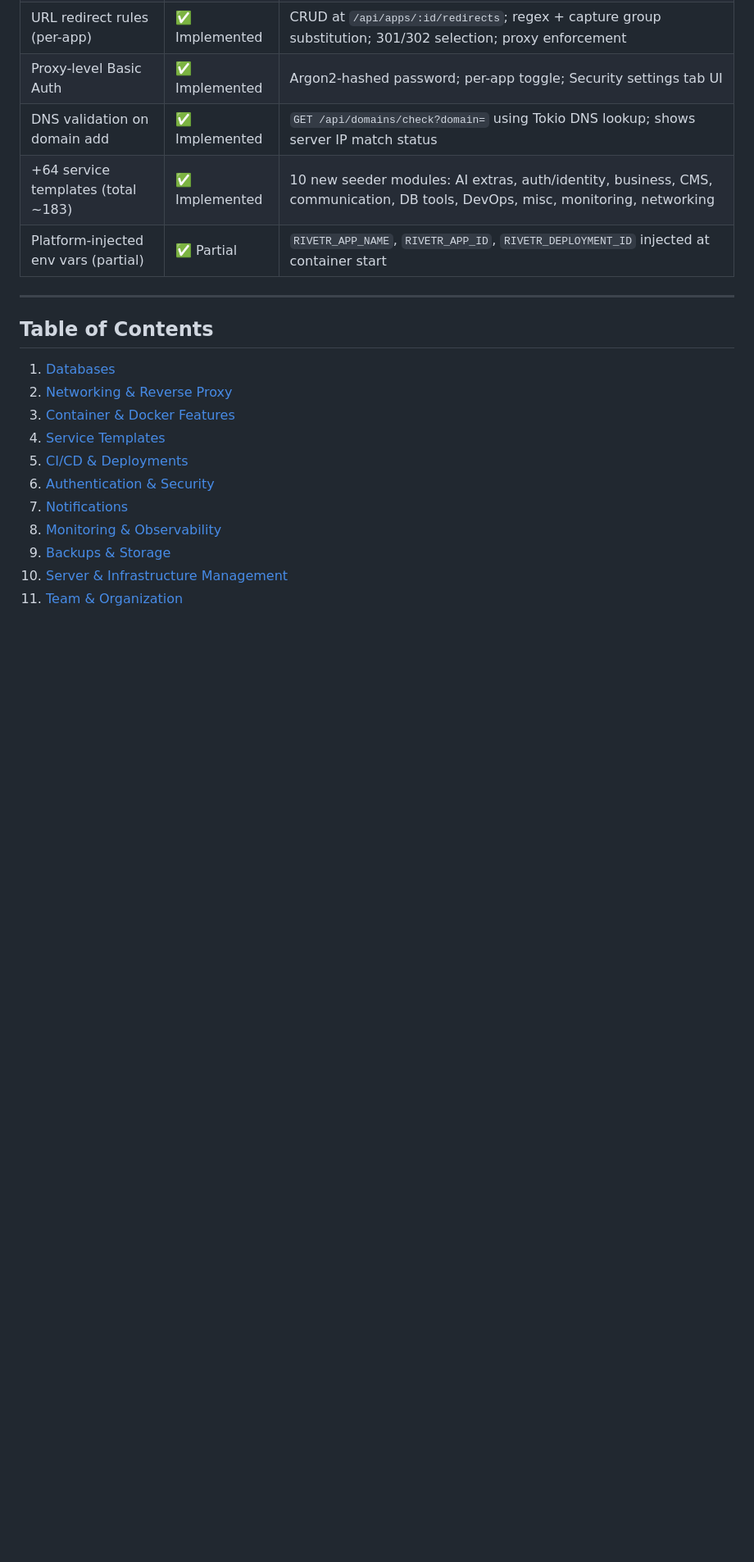
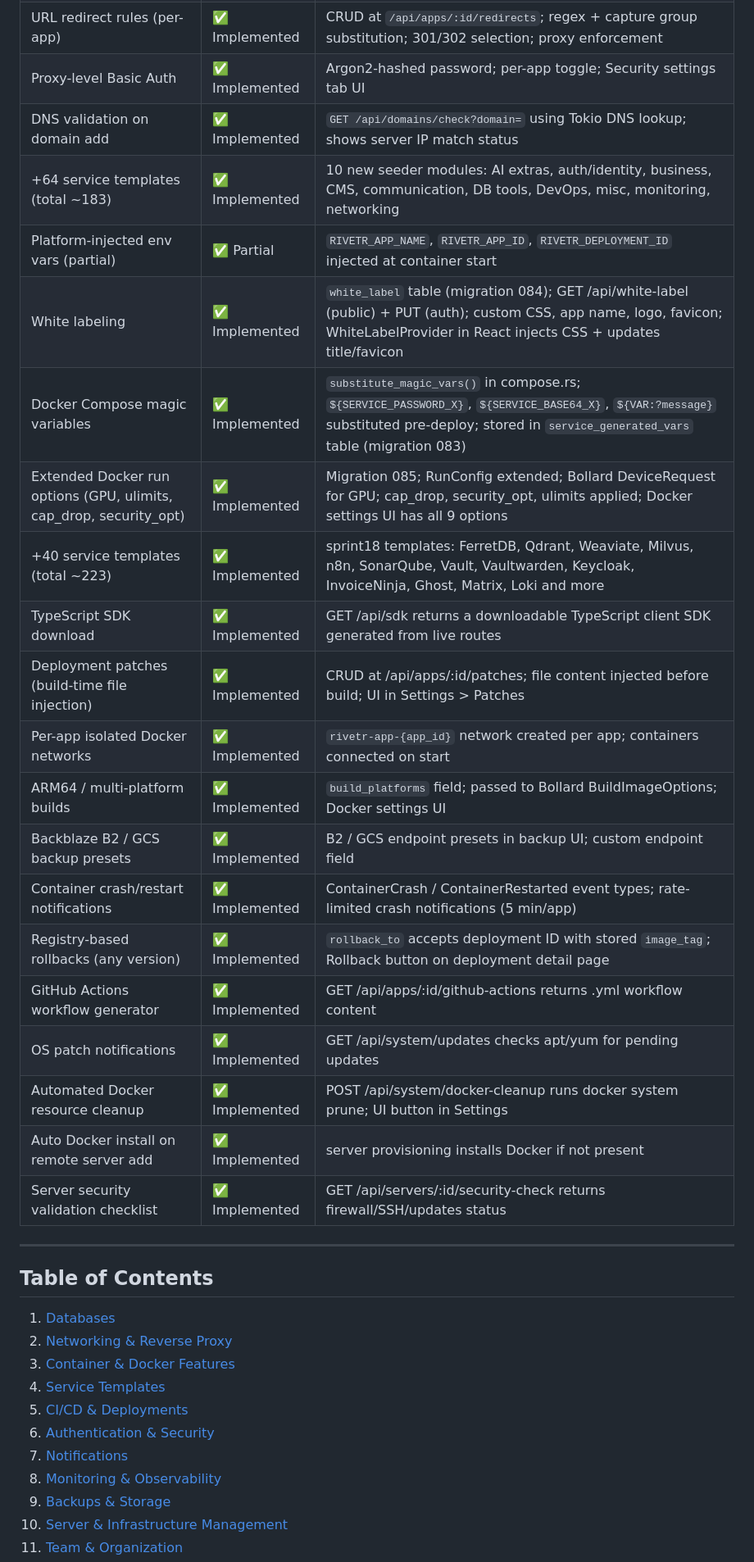
Before and after one commit to KwaminaWhyte/rivetr, a Markdown page: docs/COMPETITIVE-GAP-ANALYSIS.md, the part around one of its changes. Shown at 82% size. GitHub-like rendering; blank space fills up the shorter version.

Commit message:
docs: update gap analysis — sprint18+19 features marked done
Co-Authored-By: Claude Sonnet 4.6 <noreply@anthropic.com>

```diff
--- a/docs/COMPETITIVE-GAP-ANALYSIS.md
+++ b/docs/COMPETITIVE-GAP-ANALYSIS.md
@@ -30,6 +30,22 @@ This document identifies features present in Coolify and/or Dokploy that Rivetr
 | DNS validation on domain add | ✅ Implemented | `GET /api/domains/check?domain=` using Tokio DNS lookup; shows server IP match status |
 | +64 service templates (total ~183) | ✅ Implemented | 10 new seeder modules: AI extras, auth/identity, business, CMS, communication, DB tools, DevOps, misc, monitoring, networking |
 | Platform-injected env vars (partial) | ✅ Partial | `RIVETR_APP_NAME`, `RIVETR_APP_ID`, `RIVETR_DEPLOYMENT_ID` injected at container start |
+| White labeling | ✅ Implemented | `white_label` table (migration 084); GET /api/white-label (public) + PUT (auth); custom CSS, app name, logo, favicon; WhiteLabelProvider in React injects CSS + updates title/favicon |
+| Docker Compose magic variables | ✅ Implemented | `substitute_magic_vars()` in compose.rs; `${SERVICE_PASSWORD_X}`, `${SERVICE_BASE64_X}`, `${VAR:?message}` substituted pre-deploy; stored in `service_generated_vars` table (migration 083) |
+| Extended Docker run options (GPU, ulimits, cap_drop, security_opt) | ✅ Implemented | Migration 085; RunConfig extended; Bollard DeviceRequest for GPU; cap_drop, security_opt, ulimits applied; Docker settings UI has all 9 options |
+| +40 service templates (total ~223) | ✅ Implemented | sprint18 templates: FerretDB, Qdrant, Weaviate, Milvus, n8n, SonarQube, Vault, Vaultwarden, Keycloak, InvoiceNinja, Ghost, Matrix, Loki and more |
+| TypeScript SDK download | ✅ Implemented | GET /api/sdk returns a downloadable TypeScript client SDK generated from live routes |
+| Deployment patches (build-time file injection) | ✅ Implemented | CRUD at /api/apps/:id/patches; file content injected before build; UI in Settings > Patches |
+| Per-app isolated Docker networks | ✅ Implemented | `rivetr-app-{app_id}` network created per app; containers connected on start |
+| ARM64 / multi-platform builds | ✅ Implemented | `build_platforms` field; passed to Bollard BuildImageOptions; Docker settings UI |
+| Backblaze B2 / GCS backup presets | ✅ Implemented | B2 / GCS endpoint presets in backup UI; custom endpoint field |
+| Container crash/restart notifications | ✅ Implemented | ContainerCrash / ContainerRestarted event types; rate-limited crash notifications (5 min/app) |
+| Registry-based rollbacks (any version) | ✅ Implemented | `rollback_to` accepts deployment ID with stored `image_tag`; Rollback button on deployment detail page |
+| GitHub Actions workflow generator | ✅ Implemented | GET /api/apps/:id/github-actions returns .yml workflow content |
+| OS patch notifications | ✅ Implemented | GET /api/system/updates checks apt/yum for pending updates |
+| Automated Docker resource cleanup | ✅ Implemented | POST /api/system/docker-cleanup runs docker system prune; UI button in Settings |
+| Auto Docker install on remote server add | ✅ Implemented | server provisioning installs Docker if not present |
+| Server security validation checklist | ✅ Implemented | GET /api/servers/:id/security-check returns firewall/SSH/updates status |
 
 ---
 
```
Also changed, not shown: other parts of docs/COMPETITIVE-GAP-ANALYSIS.md (+16 -15 lines).
